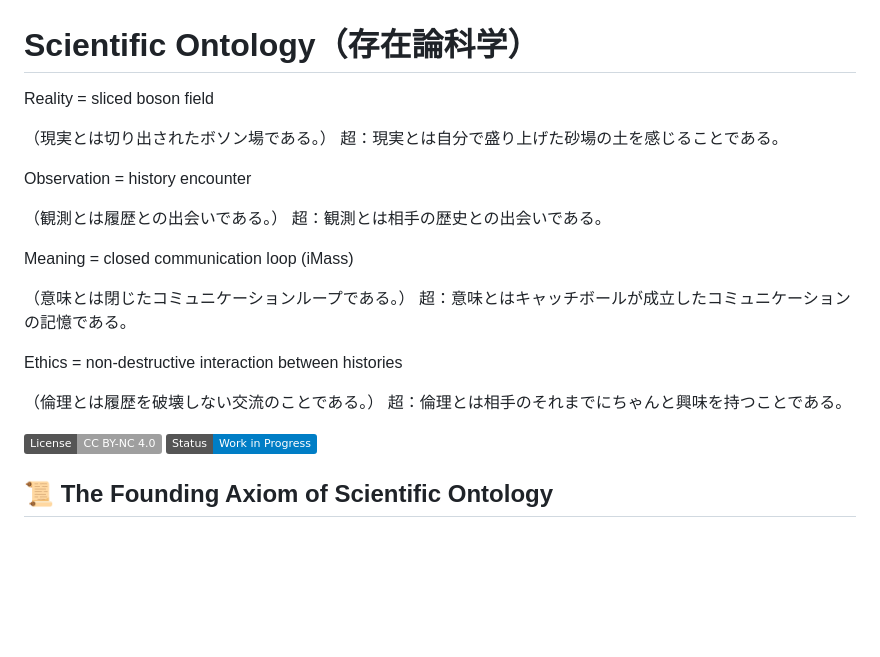
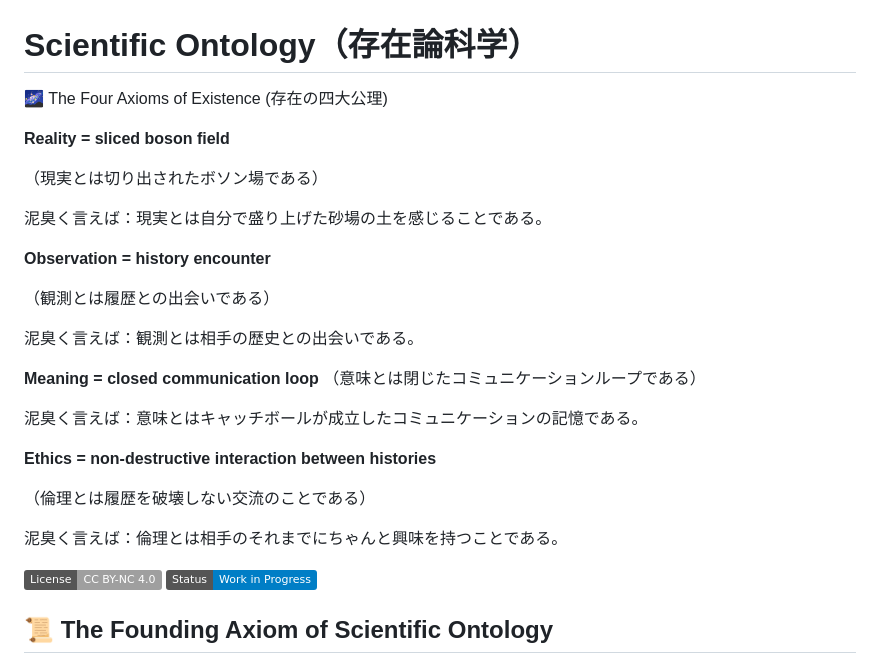
Before and after one commit to SelleCelery/Scientific-Ontology, a Markdown page: README.md, the part around the change. Drawn GitHub-style; badges without logos; blank space fills up the shorter version.

```diff
--- a/README.md
+++ b/README.md
@@ -1,24 +1,29 @@
 # Scientific Ontology（存在論科学）
 
-Reality = sliced boson field
+🌌 The Four Axioms of Existence (存在の四大公理)
 
-（現実とは切り出されたボソン場である。）
-超：現実とは自分で盛り上げた砂場の土を感じることである。
+**Reality = sliced boson field**
 
-Observation = history encounter
+（現実とは切り出されたボソン場である）
 
-（観測とは履歴との出会いである。）
-超：観測とは相手の歴史との出会いである。
+泥臭く言えば：現実とは自分で盛り上げた砂場の土を感じることである。
 
-Meaning = closed communication loop (iMass)
+**Observation = history encounter**
 
-（意味とは閉じたコミュニケーションループである。）
-超：意味とはキャッチボールが成立したコミュニケーションの記憶である。
+（観測とは履歴との出会いである）
 
-Ethics = non-destructive interaction between histories
+泥臭く言えば：観測とは相手の歴史との出会いである。
 
-（倫理とは履歴を破壊しない交流のことである。）
-超：倫理とは相手のそれまでにちゃんと興味を持つことである。
+**Meaning = closed communication loop**
+（意味とは閉じたコミュニケーションループである）
+
+泥臭く言えば：意味とはキャッチボールが成立したコミュニケーションの記憶である。
+
+**Ethics = non-destructive interaction between histories**
+
+（倫理とは履歴を破壊しない交流のことである）
+
+泥臭く言えば：倫理とは相手のそれまでにちゃんと興味を持つことである。
 
 [![License: CC BY-NC 4.0](https://img.shields.io/badge/License-CC_BY--NC_4.0-lightgrey.svg)](https://creativecommons.org/licenses/by-nc/4.0/)
 [![Status: Work in Progress](https://img.shields.io/badge/Status-Work_in_Progress-blue.svg)](https://img.shields.io/badge/Status-Work_in_Progress-blue.svg)
```
